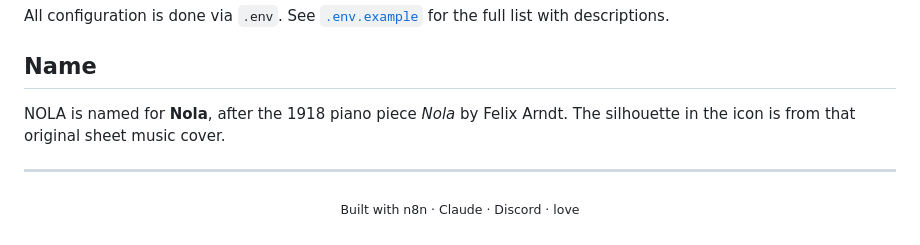
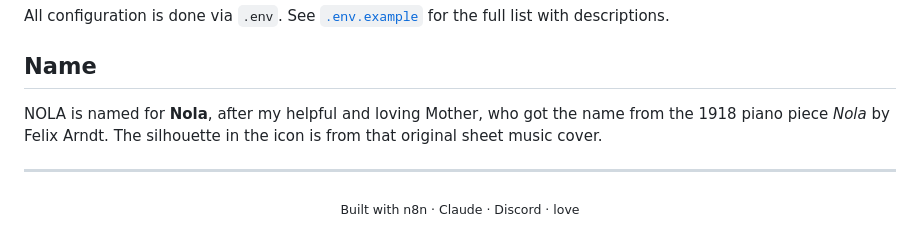
Before and after one commit to iamgadgetman/nola, a Markdown page: README.md, the part around the change. GitHub-like rendering.

```diff
--- a/README.md
+++ b/README.md
@@ -89,7 +89,7 @@ All configuration is done via `.env`. See [`.env.example`](.env.example) for the
 
 ## Name
 
-NOLA is named for **Nola**, after the 1918 piano piece *Nola* by Felix Arndt. The silhouette in the icon is from that original sheet music cover.
+NOLA is named for **Nola**, after my helpful and loving Mother, who got the name from the 1918 piano piece *Nola* by Felix Arndt. The silhouette in the icon is from that original sheet music cover.
 
 ---
 
```
